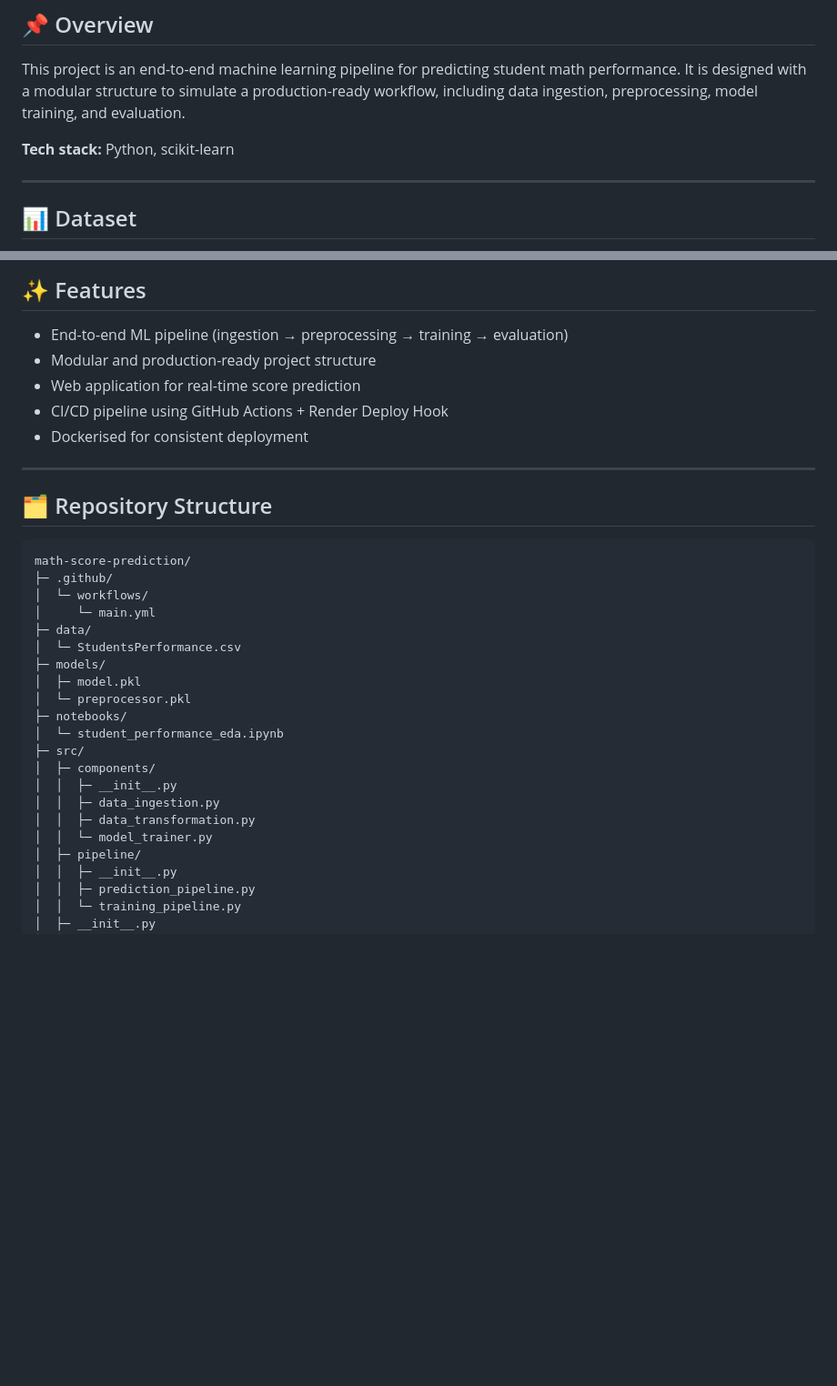
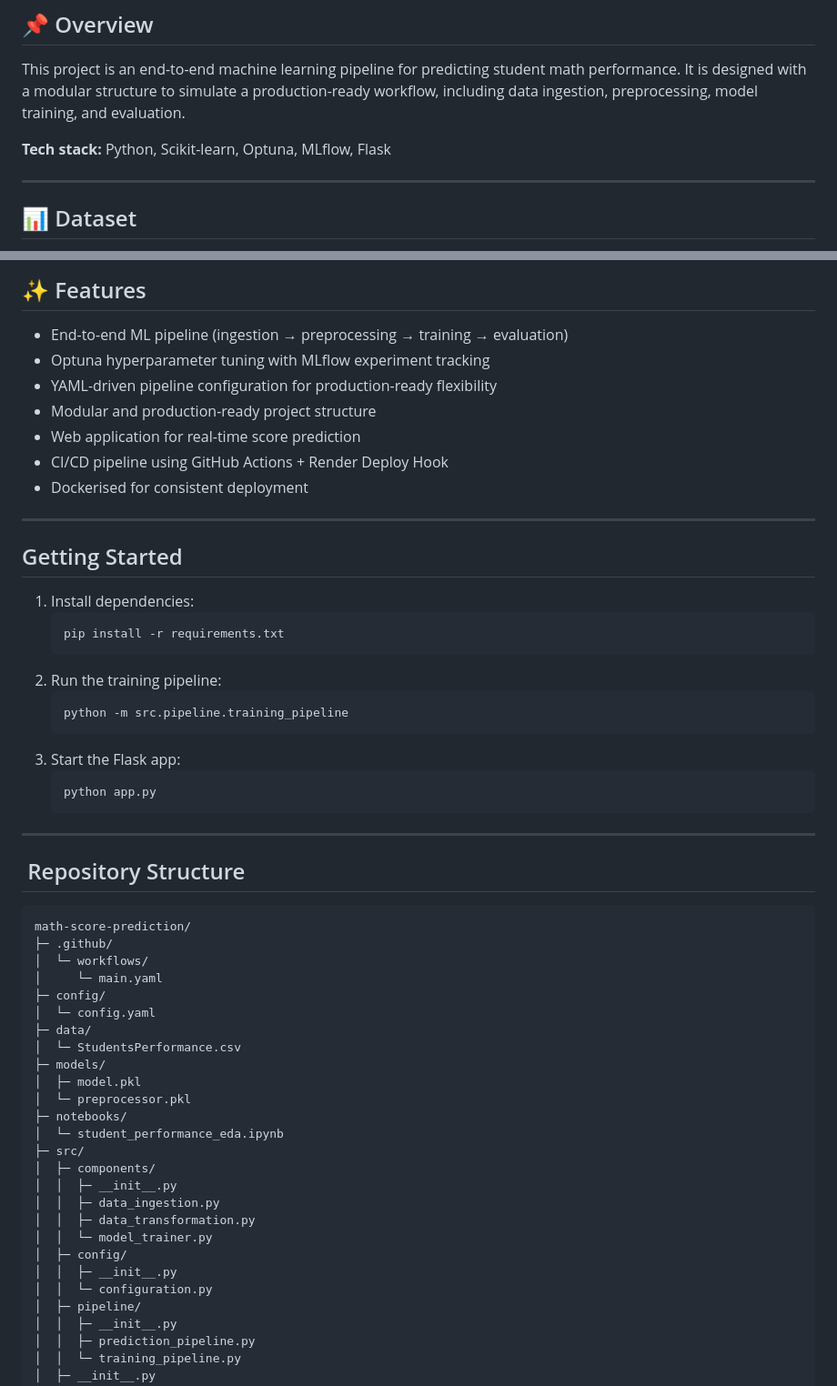
Before and after one commit to ledinhtan/math-score-prediction, a Markdown page: README.md, 2 parts joined by grey strips. Shown at 91% size. GitHub-like rendering; blank space fills up the shorter version.

````diff
--- a/README.md
+++ b/README.md
@@ -14,7 +14,7 @@ End-to-end machine learning pipeline for predicting student math scores with MLO
 
 This project is an end-to-end machine learning pipeline for predicting student math performance. It is designed with a modular structure to simulate a production-ready workflow, including data ingestion, preprocessing, model training, and evaluation.
 
-**Tech stack:** Python, scikit-learn
+**Tech stack:** Python, Scikit-learn, Optuna, MLflow, Flask
 
 ---
 
@@ -35,6 +35,8 @@ This dataset contains 1000 student records with 5 categorical features and 3 num
 ## ✨ Features
 
 - End-to-end ML pipeline (ingestion → preprocessing → training → evaluation)
+- Optuna hyperparameter tuning with MLflow experiment tracking
+- YAML-driven pipeline configuration for production-ready flexibility
 - Modular and production-ready project structure
 - Web application for real-time score prediction
 - CI/CD pipeline using GitHub Actions + Render Deploy Hook
@@ -42,13 +44,32 @@ This dataset contains 1000 student records with 5 categorical features and 3 num
 
 ---
 
-## 🗂️ Repository Structure
+##   Getting Started
+
+1. Install dependencies:
+   ```bash
+   pip install -r requirements.txt
+   ```
+2. Run the training pipeline:
+   ```bash
+   python -m src.pipeline.training_pipeline
+   ```
+3. Start the Flask app:
+   ```bash
+   python app.py
+   ```
+
+---
+
+##   ️ Repository Structure
 
 ```bash
 math-score-prediction/
 ├─ .github/
 │  └─ workflows/
-│     └─ main.yml
+│     └─ main.yaml
+├─ config/
+│  └─ config.yaml
 ├─ data/
 │  └─ StudentsPerformance.csv
 ├─ models/
@@ -62,6 +83,9 @@ math-score-prediction/
 │  │  ├─ data_ingestion.py
 │  │  ├─ data_transformation.py
 │  │  └─ model_trainer.py
+│  ├─ config/
+│  │  ├─ __init__.py
+│  │  └─ configuration.py
 │  ├─ pipeline/
 │  │  ├─ __init__.py
 │  │  ├─ prediction_pipeline.py
````
